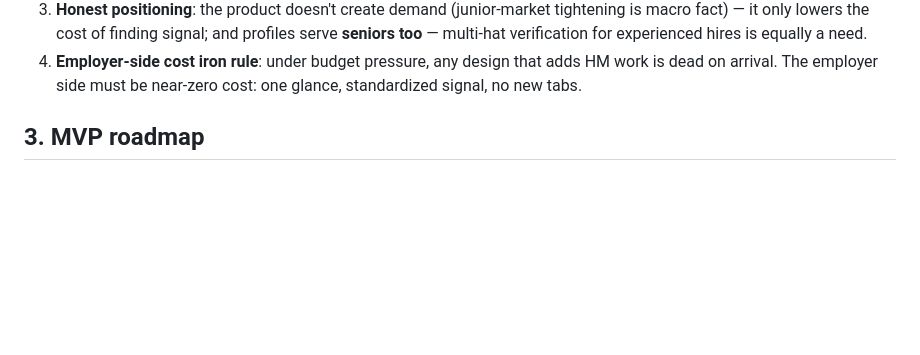
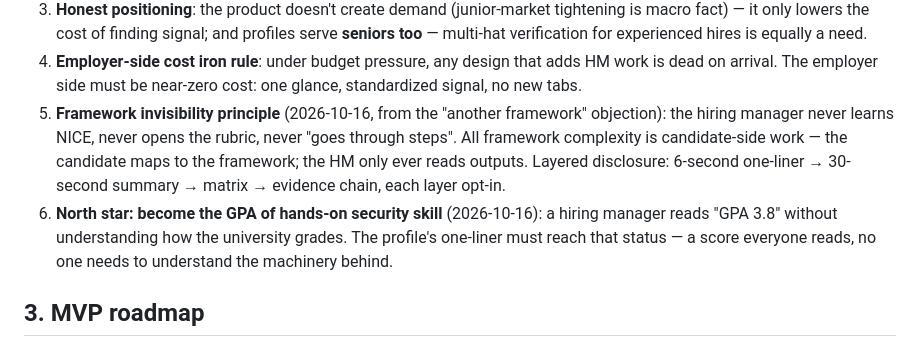
Before and after one commit to szzxli/soc-skills, a Markdown page: PROJECT.md, the part around the change. Rendered like a GitHub page; blank space fills up the shorter version.

Commit message:
product: framework invisibility principle + GPA north star (from HM debate)

```diff
--- a/PROJECT.md
+++ b/PROJECT.md
@@ -211,6 +211,16 @@ clicked" — changed four product assumptions:
 4. **Employer-side cost iron rule**: under budget pressure, any design that
    adds HM work is dead on arrival. The employer side must be near-zero cost:
    one glance, standardized signal, no new tabs.
+5. **Framework invisibility principle** (2026-10-16, from the "another framework"
+   objection): the hiring manager never learns NICE, never opens the rubric,
+   never "goes through steps". All framework complexity is candidate-side work —
+   the candidate maps to the framework; the HM only ever reads outputs.
+   Layered disclosure: 6-second one-liner → 30-second summary → matrix →
+   evidence chain, each layer opt-in.
+6. **North star: become the GPA of hands-on security skill** (2026-10-16): a
+   hiring manager reads "GPA 3.8" without understanding how the university
+   grades. The profile's one-liner must reach that status — a score everyone
+   reads, no one needs to understand the machinery behind.
 
 ## 3. MVP roadmap
 
```
